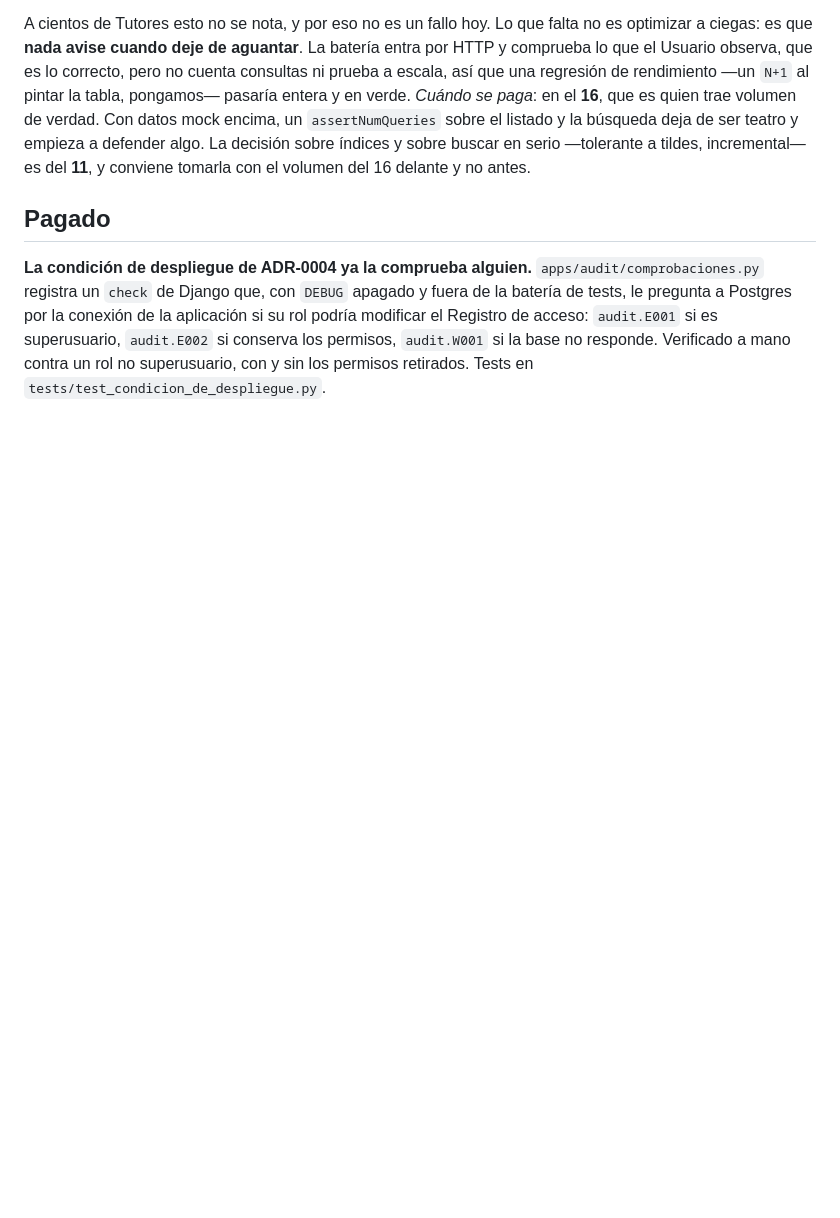
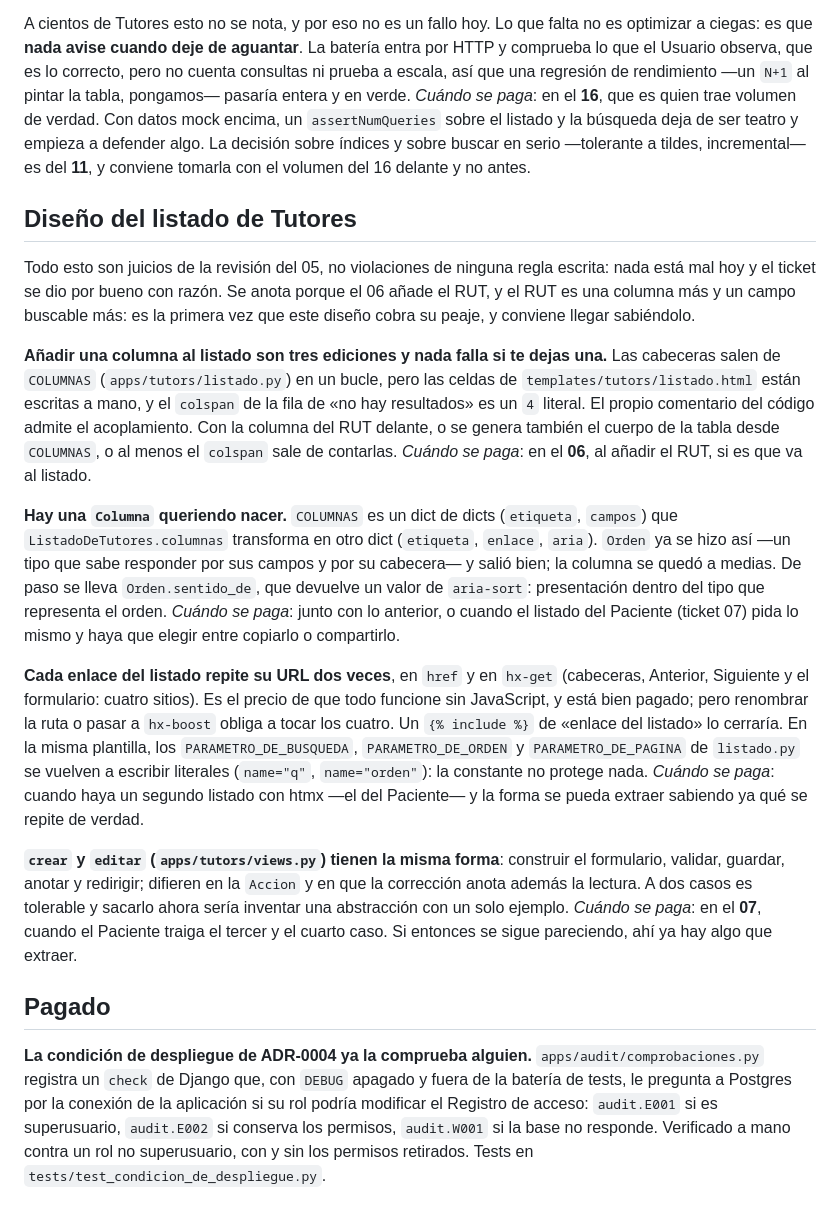
Before and after one commit to dmasbernatd/Gatabase, a Markdown page: .scratch/h1-nucleo-clinico/deuda-tecnica.md, the part around the change. GitHub-like rendering; blank space fills up the shorter version.

Commit message:
docs: anota los juicios de diseño que dejó la revisión del 05
Ninguno es una violación de nada escrito y nada está mal hoy. Se anotan porque
el 06 añade el RUT —una columna más y un campo buscable más—, y es justo ahí
donde el acoplamiento entre `COLUMNAS` y la plantilla cobra su peaje: hoy,
añadir una columna son tres ediciones y no falla nada si te dejas una.

Con cada punto, cuándo conviene pagarlo: la columna en el 06, la `Columna` como
tipo y la forma repetida de las vistas cuando el Paciente (07) traiga el segundo
ejemplo, y la duplicación de `href`/`hx-get` cuando haya un segundo listado con
htmx del que aprender qué se repite de verdad.

Claude-Session: https://claude.ai/code/session_019CF3KJhmRFzwCnSsTKmoyz

```diff
--- a/.scratch/h1-nucleo-clinico/deuda-tecnica.md
+++ b/.scratch/h1-nucleo-clinico/deuda-tecnica.md
@@ -74,6 +74,48 @@ teatro y empieza a defender algo. La decisión sobre índices y sobre buscar en
 serio —tolerante a tildes, incremental— es del **11**, y conviene tomarla con
 el volumen del 16 delante y no antes.
 
+## Diseño del listado de Tutores
+
+Todo esto son juicios de la revisión del 05, no violaciones de ninguna regla
+escrita: nada está mal hoy y el ticket se dio por bueno con razón. Se anota
+porque el 06 añade el RUT, y el RUT es una columna más y un campo buscable más:
+es la primera vez que este diseño cobra su peaje, y conviene llegar sabiéndolo.
+
+**Añadir una columna al listado son tres ediciones y nada falla si te dejas
+una.** Las cabeceras salen de `COLUMNAS` (`apps/tutors/listado.py`) en un
+bucle, pero las celdas de `templates/tutors/listado.html` están escritas a mano,
+y el `colspan` de la fila de «no hay resultados» es un `4` literal. El propio
+comentario del código admite el acoplamiento. Con la columna del RUT delante, o
+se genera también el cuerpo de la tabla desde `COLUMNAS`, o al menos el
+`colspan` sale de contarlas.
+_Cuándo se paga_: en el **06**, al añadir el RUT, si es que va al listado.
+
+**Hay una `Columna` queriendo nacer.** `COLUMNAS` es un dict de dicts
+(`etiqueta`, `campos`) que `ListadoDeTutores.columnas` transforma en otro dict
+(`etiqueta`, `enlace`, `aria`). `Orden` ya se hizo así —un tipo que sabe
+responder por sus campos y por su cabecera— y salió bien; la columna se quedó a
+medias. De paso se lleva `Orden.sentido_de`, que devuelve un valor de
+`aria-sort`: presentación dentro del tipo que representa el orden.
+_Cuándo se paga_: junto con lo anterior, o cuando el listado del Paciente
+(ticket 07) pida lo mismo y haya que elegir entre copiarlo o compartirlo.
+
+**Cada enlace del listado repite su URL dos veces**, en `href` y en `hx-get`
+(cabeceras, Anterior, Siguiente y el formulario: cuatro sitios). Es el precio de
+que todo funcione sin JavaScript, y está bien pagado; pero renombrar la ruta o
+pasar a `hx-boost` obliga a tocar los cuatro. Un `{% include %}` de «enlace del
+listado» lo cerraría. En la misma plantilla, los `PARAMETRO_DE_BUSQUEDA`,
+`PARAMETRO_DE_ORDEN` y `PARAMETRO_DE_PAGINA` de `listado.py` se vuelven a
+escribir literales (`name="q"`, `name="orden"`): la constante no protege nada.
+_Cuándo se paga_: cuando haya un segundo listado con htmx —el del Paciente— y
+la forma se pueda extraer sabiendo ya qué se repite de verdad.
+
+**`crear` y `editar` (`apps/tutors/views.py`) tienen la misma forma**: construir
+el formulario, validar, guardar, anotar y redirigir; difieren en la `Accion` y en
+que la corrección anota además la lectura. A dos casos es tolerable y sacarlo
+ahora sería inventar una abstracción con un solo ejemplo.
+_Cuándo se paga_: en el **07**, cuando el Paciente traiga el tercer y el cuarto
+caso. Si entonces se sigue pareciendo, ahí ya hay algo que extraer.
+
 ## Pagado
 
 **La condición de despliegue de ADR-0004 ya la comprueba alguien.**
```
